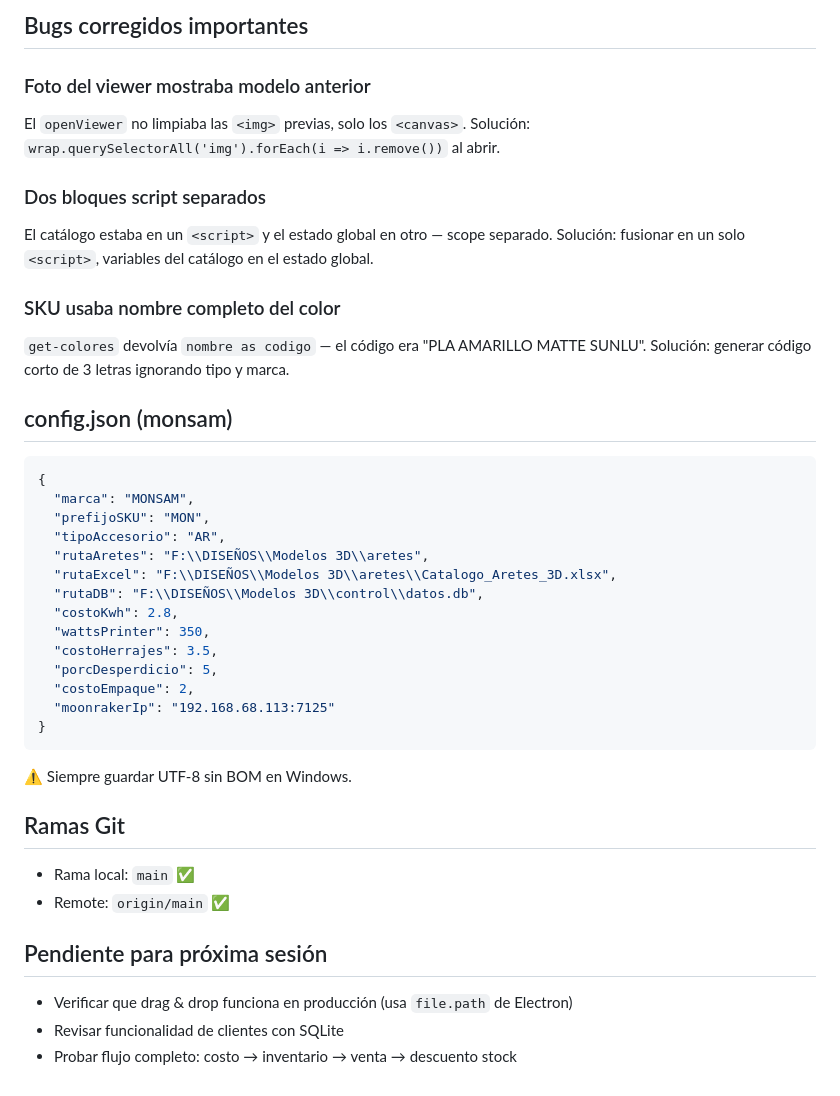
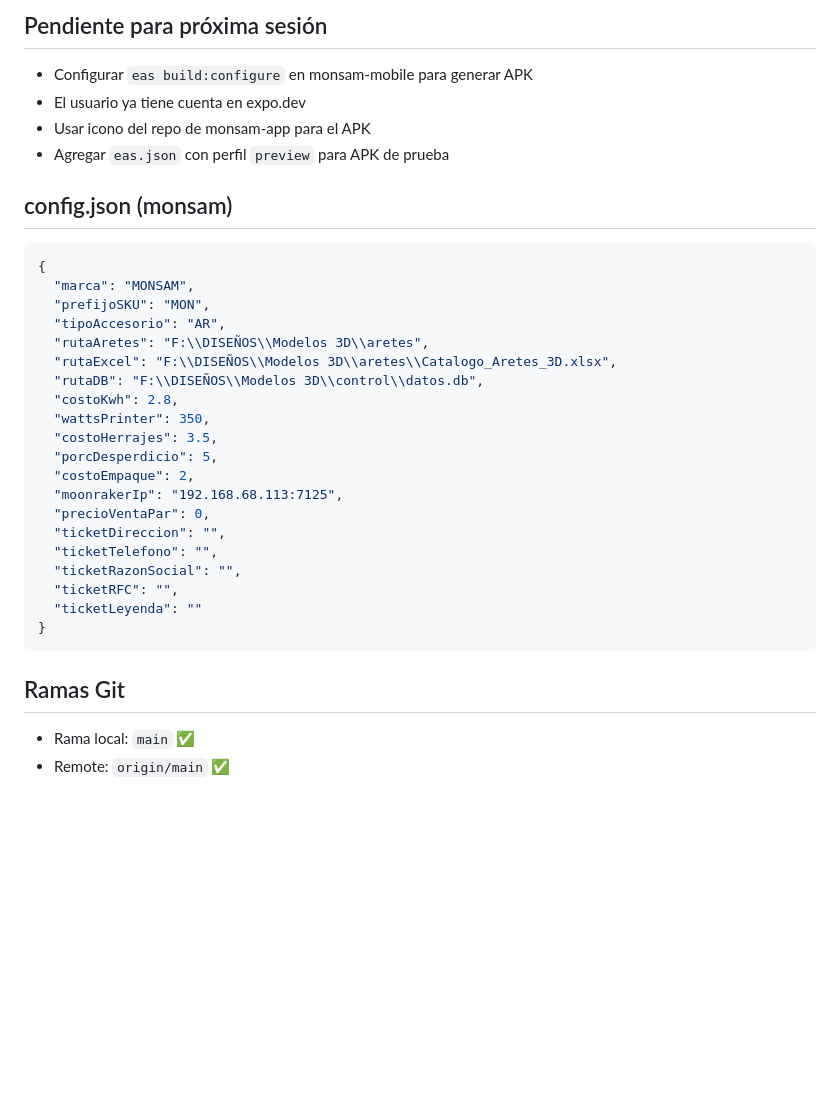
Before and after one commit to fdtn91/monsam-app, a Markdown page: .kiro/steering/proyecto.md, the part around one of its changes. GitHub-like rendering; blank space fills up the shorter version.

````diff
--- a/.kiro/steering/proyecto.md
+++ b/.kiro/steering/proyecto.md
@@ -45,17 +74,9 @@
 
-## Bugs corregidos importantes
-
-### Foto del viewer mostraba modelo anterior
-El `openViewer` no limpiaba las `<img>` previas, solo los `<canvas>`.
-Solución: `wrap.querySelectorAll('img').forEach(i => i.remove())` al abrir.
-
-### Dos bloques script separados
-El catálogo estaba en un `<script>` y el estado global en otro — scope separado.
-Solución: fusionar en un solo `<script>`, variables del catálogo en el estado global.
-
-### SKU usaba nombre completo del color
-`get-colores` devolvía `nombre as codigo` — el código era "PLA AMARILLO MATTE SUNLU".
-Solución: generar código corto de 3 letras ignorando tipo y marca.
+## Pendiente para próxima sesión
+- Configurar `eas build:configure` en monsam-mobile para generar APK
+- El usuario ya tiene cuenta en expo.dev
+- Usar icono del repo de monsam-app para el APK
+- Agregar `eas.json` con perfil `preview` para APK de prueba
 
 ## config.json (monsam)
 ```json
@@ -71,16 +92,16 @@ Solución: generar código corto de 3 letras ignorando tipo y marca.
   "costoHerrajes": 3.5,
   "porcDesperdicio": 5,
   "costoEmpaque": 2,
-  "moonrakerIp": "192.168.68.113:7125"
+  "moonrakerIp": "192.168.68.113:7125",
+  "precioVentaPar": 0,
+  "ticketDireccion": "",
+  "ticketTelefono": "",
+  "ticketRazonSocial": "",
+  "ticketRFC": "",
+  "ticketLeyenda": ""
 }
 ```
-⚠️ Siempre guardar UTF-8 sin BOM en Windows.
 
 ## Ramas Git
 - Rama local: `main` ✅
 - Remote: `origin/main` ✅
-
-## Pendiente para próxima sesión
-- Verificar que drag & drop funciona en producción (usa `file.path` de Electron)
-- Revisar funcionalidad de clientes con SQLite
-- Probar flujo completo: costo → inventario → venta → descuento stock
````
Also changed, not shown: other parts of .kiro/steering/proyecto.md (+37 -8 lines).
